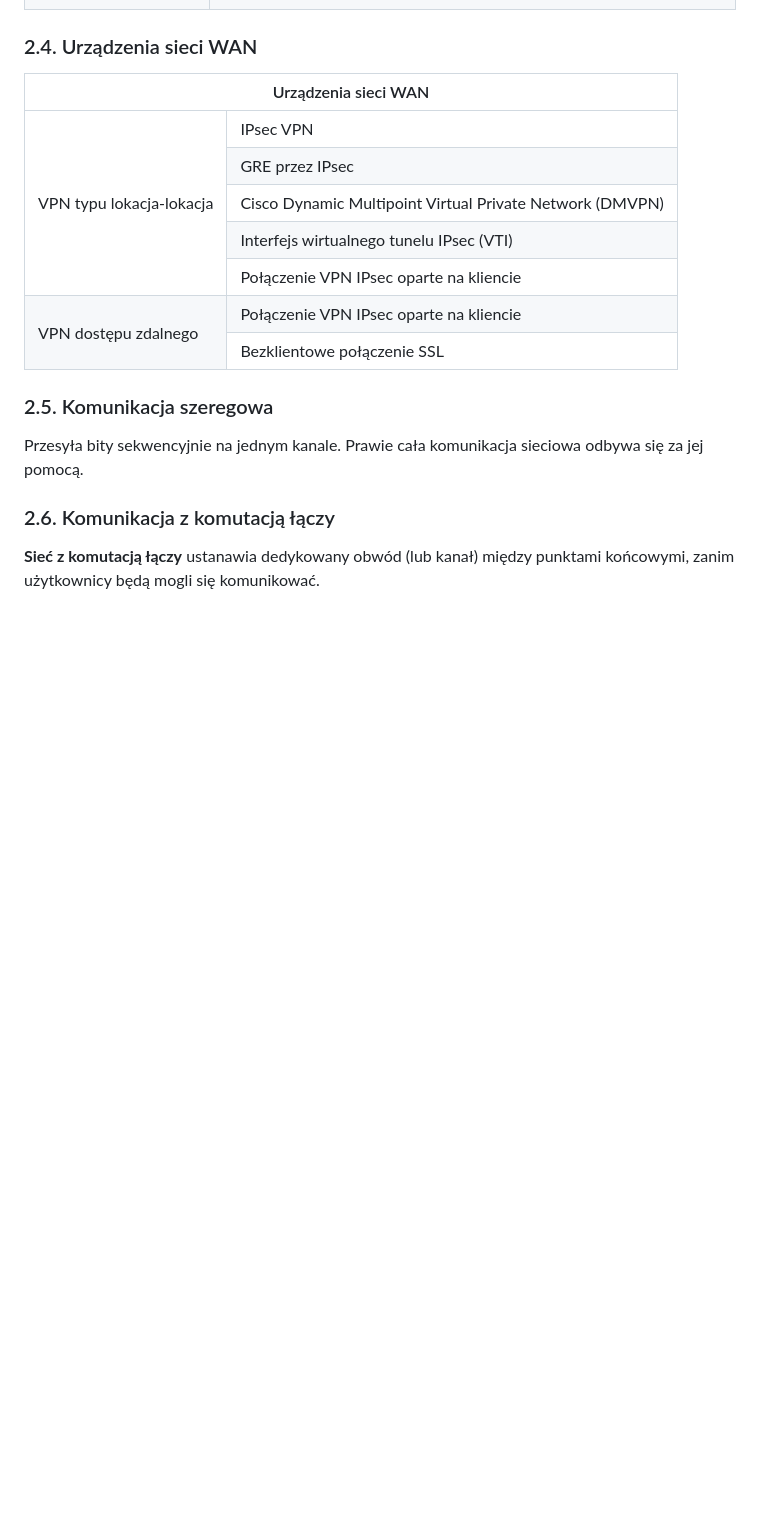
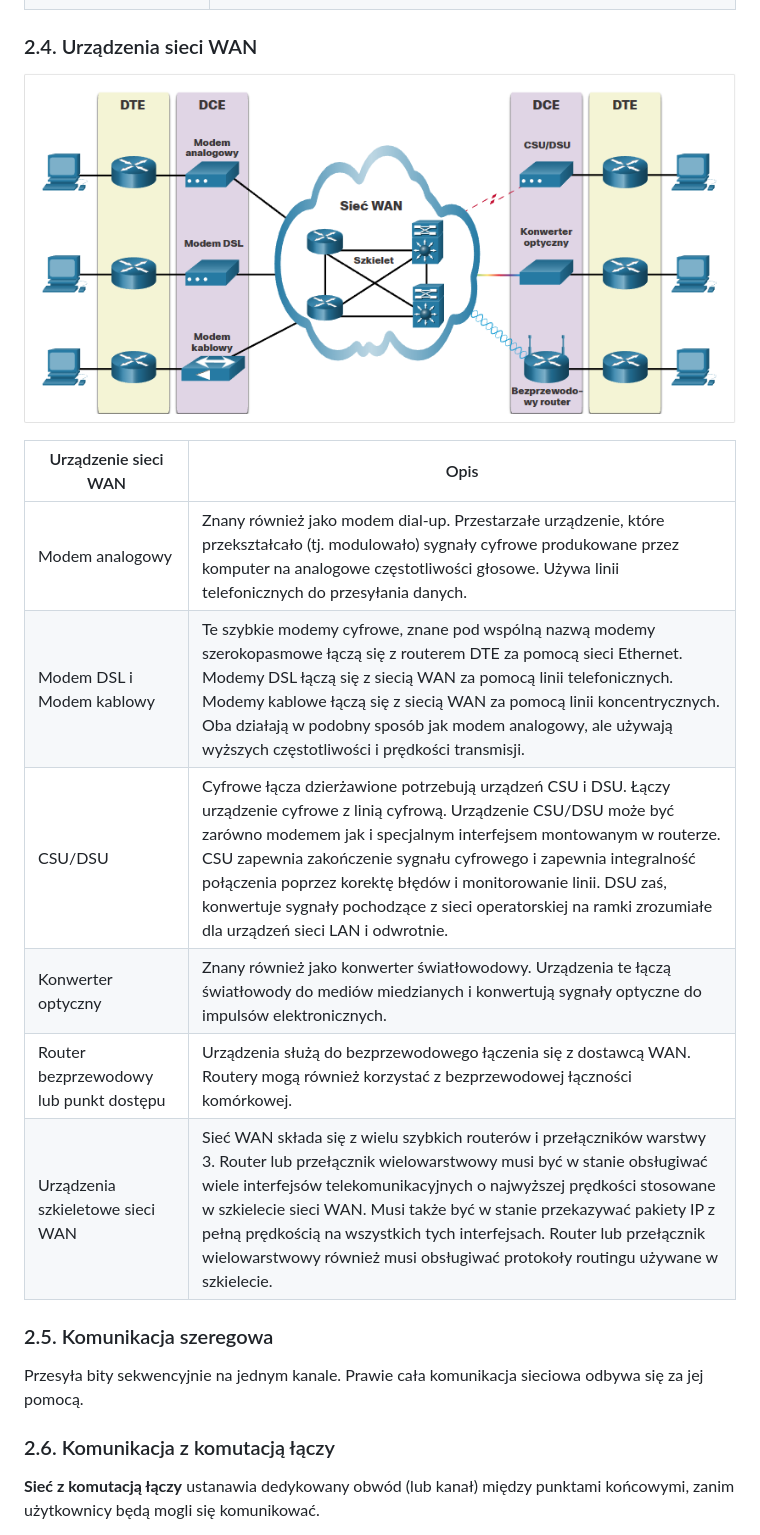
Before and after one commit to jozwikaleksander/ccnav7_sem3, a Markdown page: index.md, the part around the change printed below. Drawn GitHub-style; pictures changed too: img/7.2.4.png (added); blank space fills up the shorter version.

```diff
--- a/index.md
+++ b/index.md
@@ -987,38 +989,16 @@ Nowoczesne standardy sieci WAN są definiowane i zarządzane przez wiele uznanyc
 
 ### 2.4. Urządzenia sieci WAN
 
-<table>
-<thead>
-<tr>
-    <th colspan="2">Urządzenia sieci WAN</th>
-</tr>
-</thead>
-<tbody>
-<tr>
-    <td rowspan="5">VPN typu lokacja-lokacja</td>
-    <td>IPsec VPN</td>
-  </tr>
-  <tr>
-    <td>GRE przez IPsec</td>
-  </tr>
-  <tr>
-    <td>Cisco Dynamic Multipoint Virtual Private Network (DMVPN)</td>
-  </tr>
-  <tr>
-    <td>Interfejs wirtualnego tunelu IPsec (VTI)</td>
-  </tr>
-  <tr>
-    <td>Połączenie VPN IPsec oparte na kliencie</td>
-  </tr>
-  <tr>
-    <td rowspan="2">VPN dostępu zdalnego</td>
-    <td>Połączenie VPN IPsec oparte na kliencie</td>
-  </tr>
-  <tr>
-    <td>Bezklientowe połączenie SSL</td>
-  </tr>
-</tbody>
-</table>
+![Urządzenia sieci WAN](img/7.2.4.png)
+
+| Urządzenie sieci WAN 	| Opis 	|
+|---	|---	|
+| Modem analogowy 	| Znany również jako modem dial-up. Przestarzałe urządzenie, które przekształcało (tj. modulowało) sygnały cyfrowe produkowane przez komputer na analogowe częstotliwości głosowe. Używa linii telefonicznych do przesyłania danych. 	|
+| Modem DSL i Modem kablowy 	| Te szybkie modemy cyfrowe, znane pod wspólną nazwą modemy szerokopasmowe łączą się z routerem DTE za pomocą sieci Ethernet. Modemy DSL łączą się z siecią WAN za pomocą linii telefonicznych. Modemy kablowe łączą się z siecią WAN za pomocą linii koncentrycznych. Oba działają w podobny sposób jak modem analogowy, ale używają wyższych częstotliwości i prędkości transmisji. 	|
+| CSU/DSU 	| Cyfrowe łącza dzierżawione potrzebują urządzeń CSU i DSU. Łączy urządzenie cyfrowe z linią cyfrową. Urządzenie CSU/DSU może być zarówno modemem jak i specjalnym interfejsem montowanym w routerze. CSU zapewnia zakończenie sygnału cyfrowego i zapewnia integralność połączenia poprzez korektę błędów i monitorowanie linii. DSU zaś, konwertuje sygnały pochodzące z sieci operatorskiej na ramki zrozumiałe dla urządzeń sieci LAN i odwrotnie. 	|
+| Konwerter optyczny 	| Znany również jako konwerter światłowodowy. Urządzenia te łączą światłowody do mediów miedzianych i konwertują sygnały optyczne do impulsów elektronicznych. 	|
+| Router bezprzewodowy lub punkt dostępu 	| Urządzenia służą do bezprzewodowego łączenia się z dostawcą WAN. Routery mogą również korzystać z bezprzewodowej łączności komórkowej. 	|
+| Urządzenia szkieletowe sieci WAN 	| Sieć WAN składa się z wielu szybkich routerów i przełączników warstwy 3. Router lub przełącznik wielowarstwowy musi być w stanie obsługiwać wiele interfejsów telekomunikacyjnych o najwyższej prędkości stosowane w szkielecie sieci WAN. Musi także być w stanie przekazywać pakiety IP z pełną prędkością na wszystkich tych interfejsach. Router lub przełącznik wielowarstwowy również musi obsługiwać protokoły routingu używane w szkielecie. 	|
 
 ### 2.5. Komunikacja szeregowa
 Przesyła bity sekwencyjnie na jednym kanale. Prawie cała komunikacja sieciowa odbywa się za jej pomocą.
```
Also changed, not shown: other parts of index.md (+2 -0 lines), img/7.2.3.png, 3 other files.
